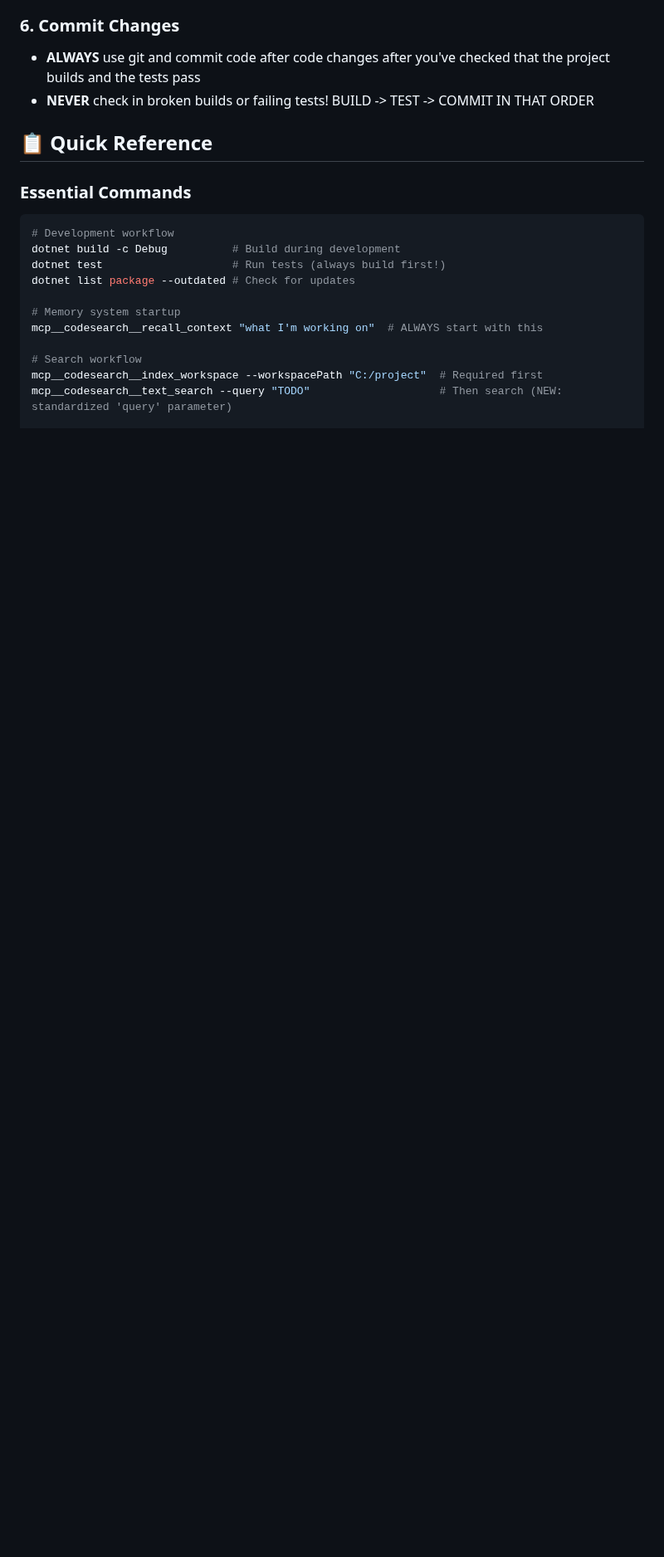
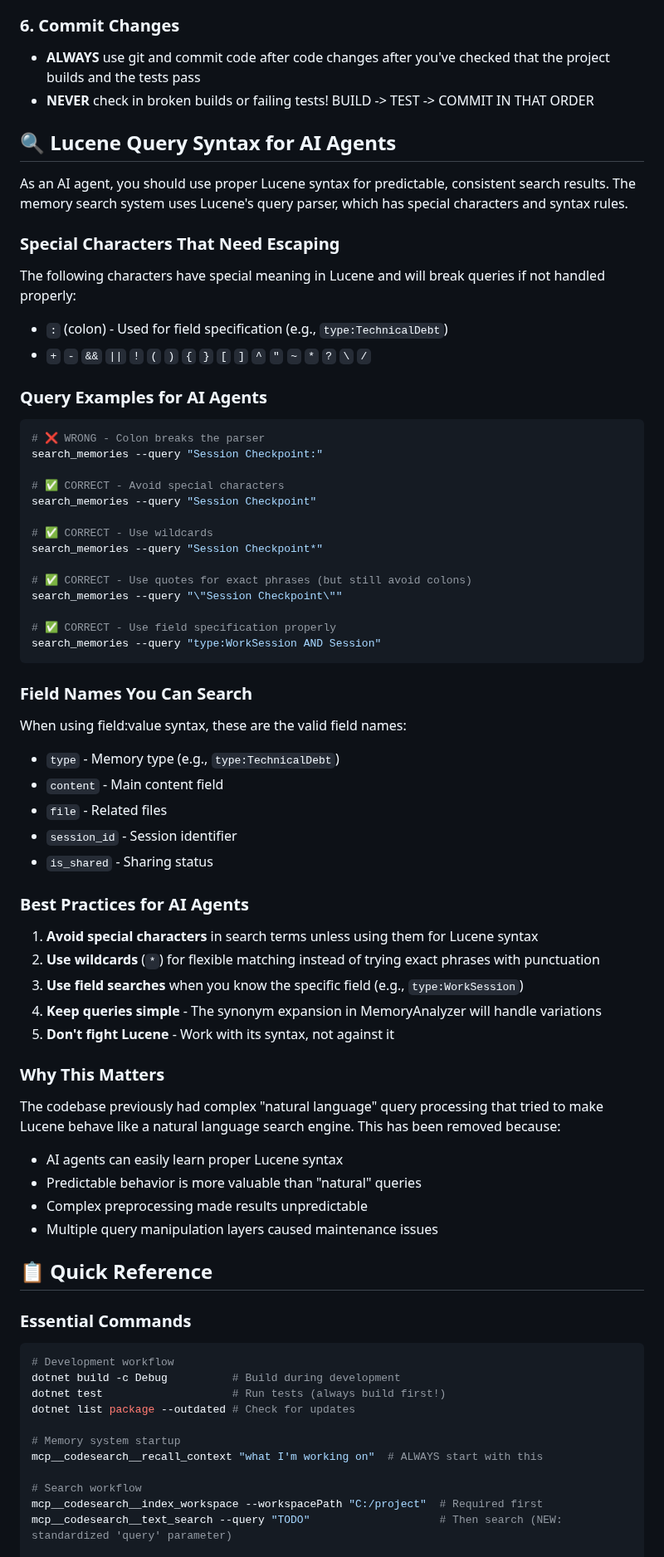
Before and after one commit to anortham/coa-codesearch-mcp, a Markdown page: CLAUDE.md, the part around the change. Shown at 83% size. GitHub-like rendering; blank space fills up the shorter version.

Commit message:
docs: Add Lucene query syntax guide for AI agents
Added comprehensive documentation about:
- Special characters that need escaping (especially colon)
- Proper query examples for AI agents
- Valid field names for field:value searches
- Best practices for working with Lucene syntax
- Explanation of why complex query preprocessing was removed

This guides AI agents to use Lucene properly instead of fighting it.

🤖 Generated with [Claude Code](https://claude.ai/code)

Co-Authored-By: Claude <noreply@anthropic.com>

````diff
--- a/CLAUDE.md
+++ b/CLAUDE.md
@@ -48,6 +48,60 @@
 
 - **ALWAYS** use git and commit code after code changes after you've checked that the project builds and the tests pass
 - **NEVER** check in broken builds or failing tests! BUILD -> TEST -> COMMIT IN THAT ORDER
+
+## 🔍 Lucene Query Syntax for AI Agents
+
+As an AI agent, you should use proper Lucene syntax for predictable, consistent search results. The memory search system uses Lucene's query parser, which has special characters and syntax rules.
+
+### Special Characters That Need Escaping
+
+The following characters have special meaning in Lucene and will break queries if not handled properly:
+- `:` (colon) - Used for field specification (e.g., `type:TechnicalDebt`)
+- `+` `-` `&&` `||` `!` `(` `)` `{` `}` `[` `]` `^` `"` `~` `*` `?` `\` `/`
+
+### Query Examples for AI Agents
+
+```bash
+# ❌ WRONG - Colon breaks the parser
+search_memories --query "Session Checkpoint:"
+
+# ✅ CORRECT - Avoid special characters
+search_memories --query "Session Checkpoint"
+
+# ✅ CORRECT - Use wildcards
+search_memories --query "Session Checkpoint*"
+
+# ✅ CORRECT - Use quotes for exact phrases (but still avoid colons)
+search_memories --query "\"Session Checkpoint\""
+
+# ✅ CORRECT - Use field specification properly
+search_memories --query "type:WorkSession AND Session"
+```
+
+### Field Names You Can Search
+
+When using field:value syntax, these are the valid field names:
+- `type` - Memory type (e.g., `type:TechnicalDebt`)
+- `content` - Main content field
+- `file` - Related files
+- `session_id` - Session identifier
+- `is_shared` - Sharing status
+
+### Best Practices for AI Agents
+
+1. **Avoid special characters** in search terms unless using them for Lucene syntax
+2. **Use wildcards** (`*`) for flexible matching instead of trying exact phrases with punctuation
+3. **Use field searches** when you know the specific field (e.g., `type:WorkSession`)
+4. **Keep queries simple** - The synonym expansion in MemoryAnalyzer will handle variations
+5. **Don't fight Lucene** - Work with its syntax, not against it
+
+### Why This Matters
+
+The codebase previously had complex "natural language" query processing that tried to make Lucene behave like a natural language search engine. This has been removed because:
+- AI agents can easily learn proper Lucene syntax
+- Predictable behavior is more valuable than "natural" queries
+- Complex preprocessing made results unpredictable
+- Multiple query manipulation layers caused maintenance issues
 
 ## 📋 Quick Reference
 
````
